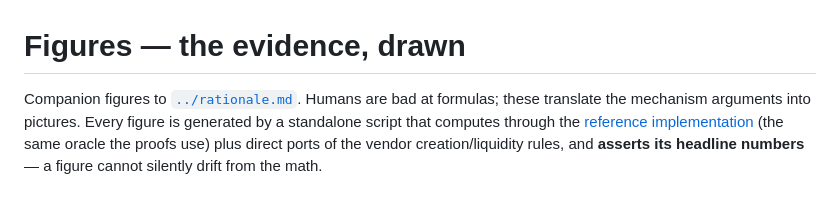
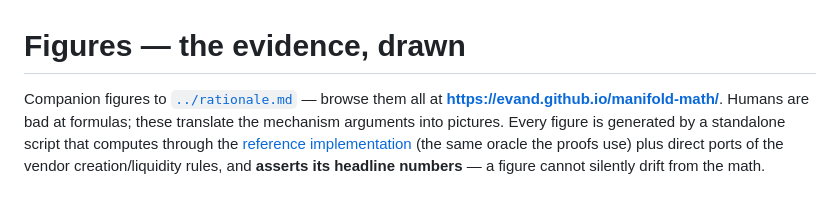
Before and after one commit to evand/manifold-math, a Markdown page: cpmm-multi-2/figures/README.md, the part around the change. GitHub-like rendering.

Commit message:
figures/README: link the GitHub Pages gallery
Co-Authored-By: Claude Fable 5 <noreply@anthropic.com>

```diff
--- a/cpmm-multi-2/figures/README.md
+++ b/cpmm-multi-2/figures/README.md
@@ -1,6 +1,7 @@
 # Figures — the evidence, drawn
 
-Companion figures to [`../rationale.md`](../rationale.md). Humans are bad at
+Companion figures to [`../rationale.md`](../rationale.md) — browse them all at
+**<https://evand.github.io/manifold-math/>**. Humans are bad at
 formulas; these translate the mechanism arguments into pictures. Every figure
 is generated by a standalone script that computes through the
 [reference implementation](../reference/manifold/) (the same oracle the proofs
```
